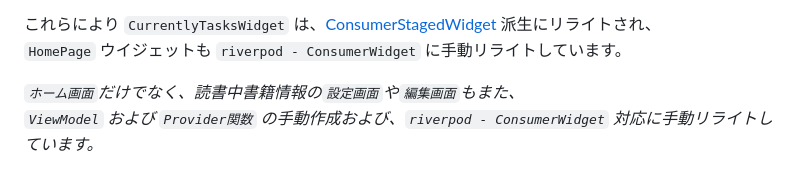
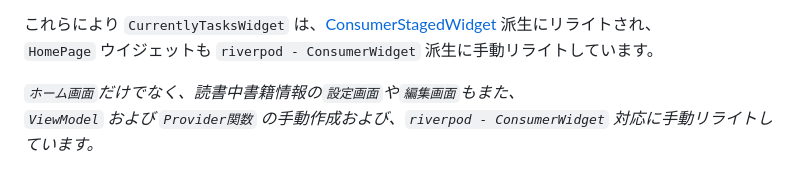
Before and after one commit to FlutterKaigi/conference-handson-2025, a Markdown page: docs/prompt_memo.md, the part around the change. Drawn GitHub-style.

Commit message:
どのようにリライトしたのかが伝わるよう説明を修正

```diff
--- a/docs/prompt_memo.md
+++ b/docs/prompt_memo.md
@@ -41,7 +41,7 @@ AI Agent の教本となるプロジェクトコードがない状況で、独
 コードファイル [lib/src/presentation/model/reading/reading_books_view_model.dart](../lib/src/presentation/model/reading/reading_books_view_model.dart) の追加まで行っています。
 
 これらにより `CurrentlyTasksWidget` は、[ConsumerStagedWidget](../lib/src/fundamental/ui_widget/consumer_staged_widget.dart) 派生にリライトされ、
-`HomePage` ウイジェットも `riverpod - ConsumerWidget` に手動リライトしています。
+`HomePage` ウイジェットも `riverpod - ConsumerWidget` 派生に手動リライトしています。
 
 _`ホーム画面`だけでなく、読書中書籍情報の`設定画面`や`編集画面`もまた、
 `ViewModel` および `Provider関数` の手動作成および、`riverpod - ConsumerWidget` 対応に手動リライトしています。_
```
